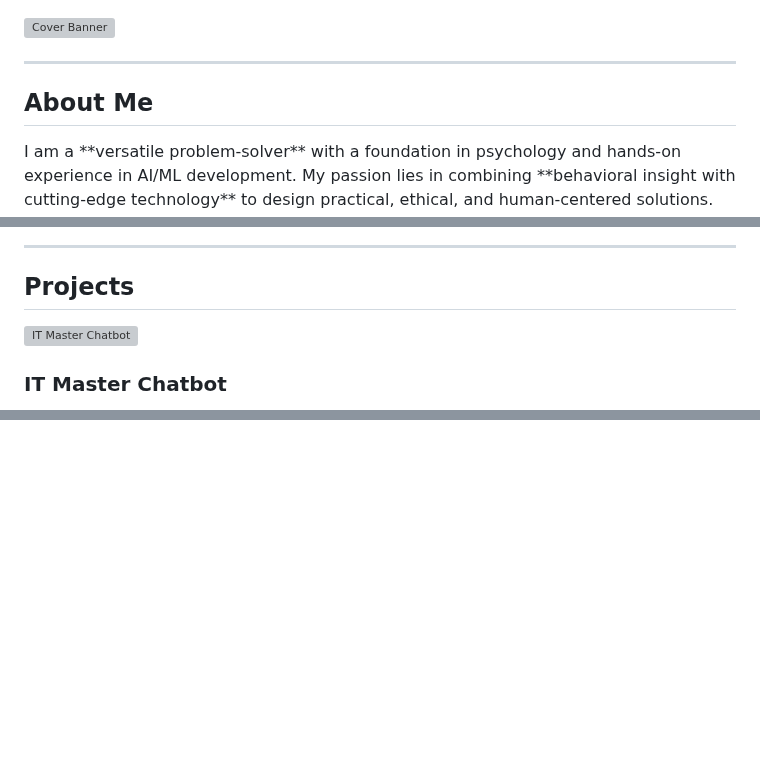
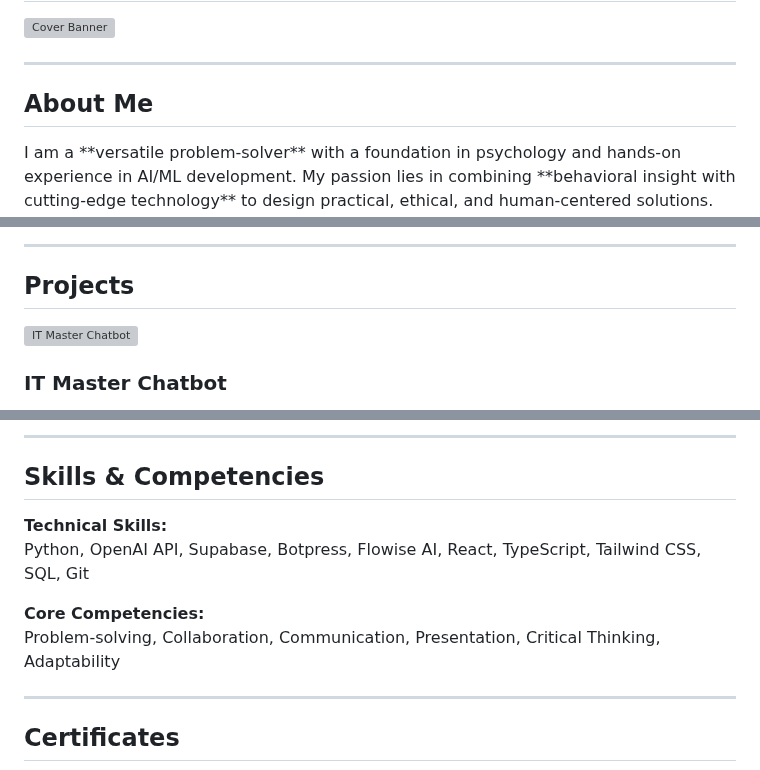
Before and after one commit to Sanelise01/Sanelise_Matanzima_portfolio, a Markdown page: README.md, 3 parts joined by grey strips. GitHub-like rendering; blank space fills up the shorter version; grey boxes are pictures that could not be loaded.

```diff
--- a/README.md
+++ b/README.md
@@ -31,7 +7,7 @@
 
 ---
 
-## About Me <a name="about-me"></a>
+## About Me
 
 <div style="display:flex; flex-wrap: wrap; align-items: flex-start; gap:20px; margin-bottom:50px;">
 <div style="flex:1; min-width:250px; font-size:16px; line-height:1.6;">
@@ -46,7 +22,7 @@ With **resilience and adaptability**, I tackle complex challenges and deliver va
 
 ---
 
-## Projects <a name="projects"></a>
+## Projects
 
 <div style="display:flex; flex-wrap:wrap; gap:25px; justify-content:center;">
 
@@ -110,0 +101,14 @@ With **resilience and adaptability**, I tackle complex challenges and deliver va
+---
+
+## Skills & Competencies
+
+**Technical Skills:**
+Python, OpenAI API, Supabase, Botpress, Flowise AI, React, TypeScript, Tailwind CSS, SQL, Git
+
+**Core Competencies:**
+Problem-solving, Collaboration, Communication, Presentation, Critical Thinking, Adaptability
+
+---
+
+## Certificates
+
```
Also changed, not shown: other parts of README.md (+41 -25 lines).
